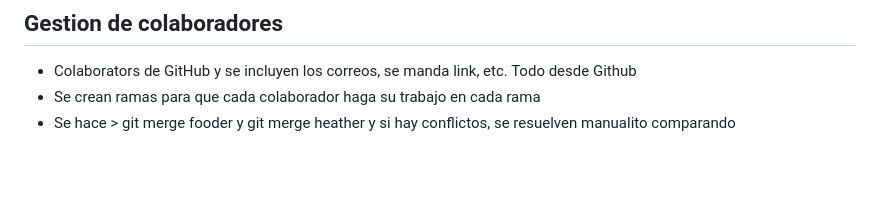
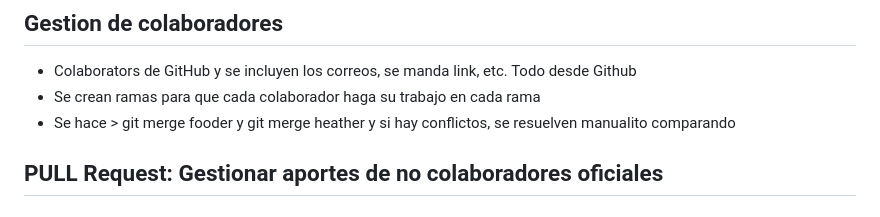
Before and after one commit to GemmaClaverodelMoral/blog_curso_git_y_github, a Markdown page: README.md, the part around the change. GitHub-like rendering; blank space fills up the shorter version.

Commit message:
notas Pull Request

```diff
--- a/README.md
+++ b/README.md
@@ -73,3 +73,5 @@
 * Colaborators de GitHub y se incluyen los correos, se manda link, etc. Todo desde Github
 * Se crean ramas para que cada colaborador haga su trabajo en cada rama
 * Se hace > git merge fooder y git merge heather y si hay conflictos, se resuelven manualito comparando
+
+## PULL Request: Gestionar aportes de no colaboradores oficiales
```
